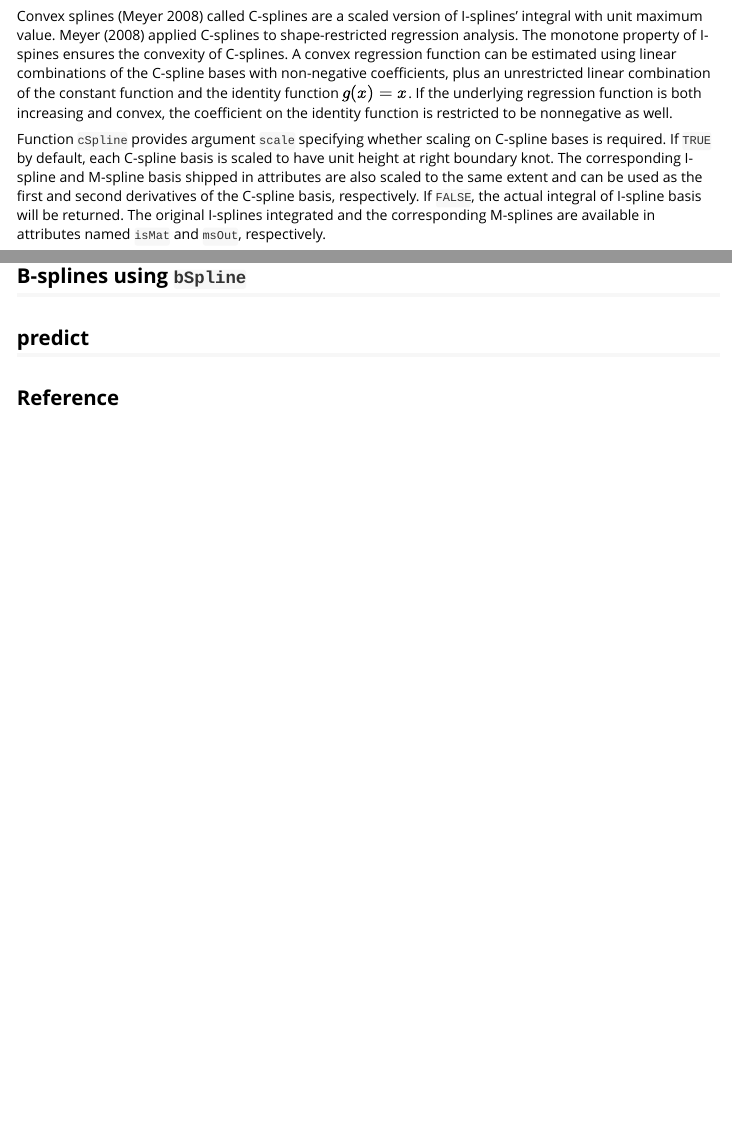
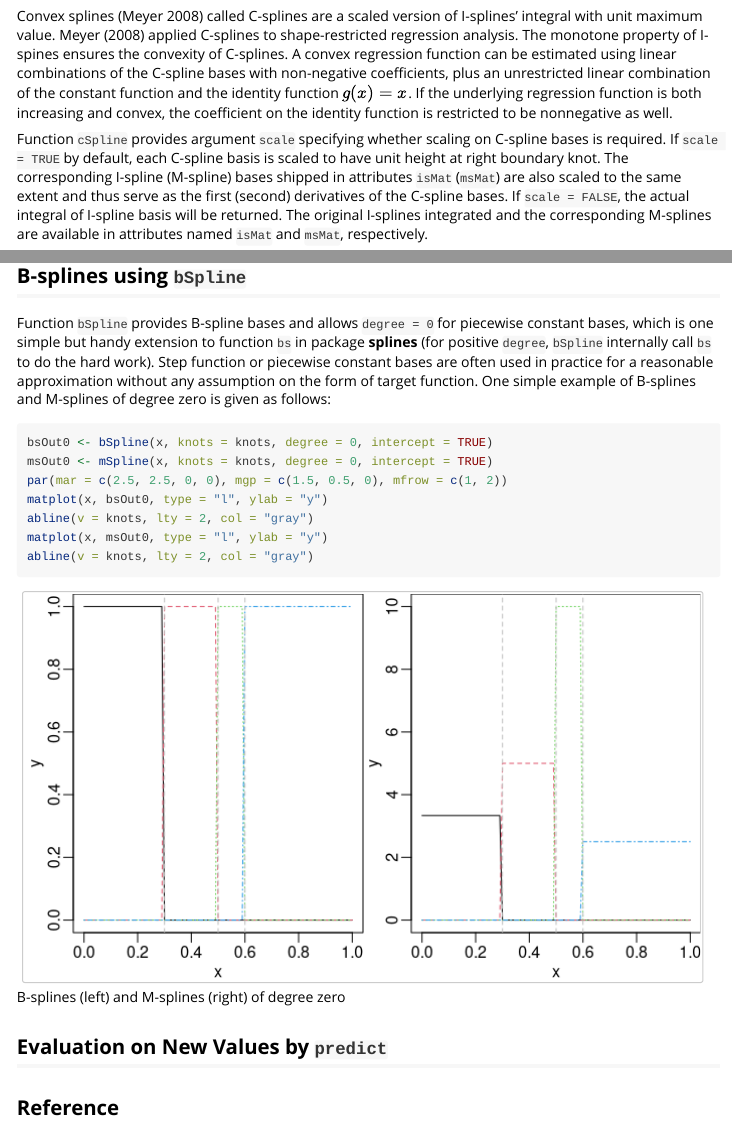
Before and after one commit to wenjie2wang/splines2, an R Markdown document (vignettes/splines2-intro.Rmd): the page in a window 1100 px wide, from 2290 px down, and a second part further down, joined at a grey line. Rendered offline with R 4.5, knitr and Pandoc, with nearby package versions; some code elsewhere in the file could not run offline.

Commit message:
paragraph for bSpline added in vignettes

````diff
--- a/vignettes/splines2-intro.Rmd
+++ b/vignettes/splines2-intro.Rmd
@@ -96,19 +96,19 @@ C-splines to shape-restricted regression analysis. The monotone property of
 I-spines ensures the convexity of C-splines. A convex regression function can be
 estimated using linear combinations of the C-spline bases with non-negative
 coefficients, plus an unrestricted linear combination of the constant function
-and the identity function $g(x) = x$. If the underlying regression function is
+and the identity function $g(x)=x$. If the underlying regression function is
 both increasing and convex, the coefficient on the identity function is
 restricted to be nonnegative as well.
 
 
 Function `cSpline` provides argument `scale` specifying whether scaling on
-C-spline bases is required.  If `TRUE` by default, each C-spline basis is scaled
-to have unit height at right boundary knot. The corresponding I-spline and
-M-spline basis shipped in attributes are also scaled to the same extent and can
-be used as the first and second derivatives of the C-spline basis,
-respectively. If `FALSE`, the actual integral of I-spline basis will be
+C-spline bases is required.  If `scale = TRUE` by default, each C-spline basis
+is scaled to have unit height at right boundary knot. The corresponding I-spline
+(M-spline) bases shipped in attributes `isMat` (`msMat`) are also scaled to the
+same extent and thus serve as the first (second) derivatives of the C-spline
+bases. If `scale = FALSE`, the actual integral of I-spline basis will be
 returned.  The original I-splines integrated and the corresponding M-splines are
-available in attributes named `isMat` and `msOut`, respectively.
+available in attributes named `isMat` and `msMat`, respectively.
 
 
 ```{r cSpline-scaled, fig.width=7, fig.height=4, fig.cap = "C-splines of degree two with three internal knots."}
@@ -140,8 +135,28 @@ abline(v = knots, lty = 2, col = "gray")
 
 ## B-splines using `bSpline` {#bSpline}
 
+Function `bSpline` provides B-spline bases and allows `degree = 0` for piecewise
+constant bases, which is one simple but handy extension to function `bs` in
+package **splines** (for positive `degree`, `bSpline` internally call `bs` to do
+the hard work). Step function or piecewise constant bases are often used in
+practice for a reasonable approximation without any assumption on the form of
+target function. One simple example of B-splines and M-splines of degree zero is
+given as follows:
 
-## predict
+
+```{r bSpline, fig.width=7, fig.height=4, fig.cap="B-splines (left) and M-splines (right) of degree zero"}
+bsOut0 <- bSpline(x, knots = knots, degree = 0, intercept = TRUE)
+msOut0 <- mSpline(x, knots = knots, degree = 0, intercept = TRUE)
+par(mar = c(2.5, 2.5, 0, 0), mgp = c(1.5, 0.5, 0), mfrow = c(1, 2))
+matplot(x, bsOut0, type = "l", ylab = "y")
+abline(v = knots, lty = 2, col = "gray")
+matplot(x, msOut0, type = "l", ylab = "y")
+abline(v = knots, lty = 2, col = "gray")
+```
+
+
+## Evaluation on New Values by `predict` {#predict}
+
 
 
 
````
Also changed, not shown: vignettes/splines2-intro.Rmd (27 more changed lines).
